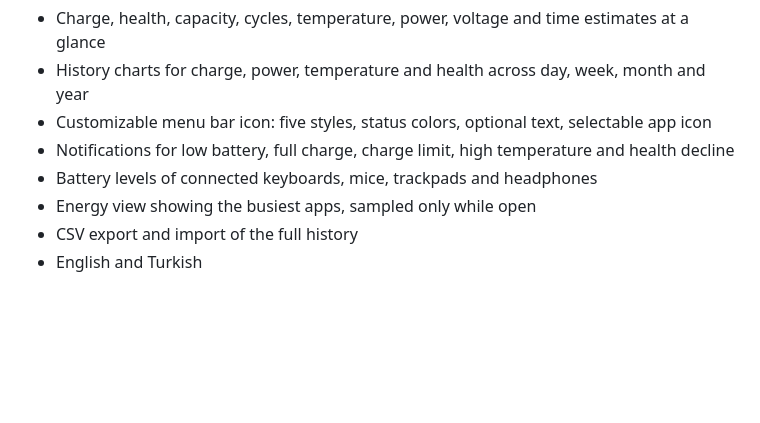
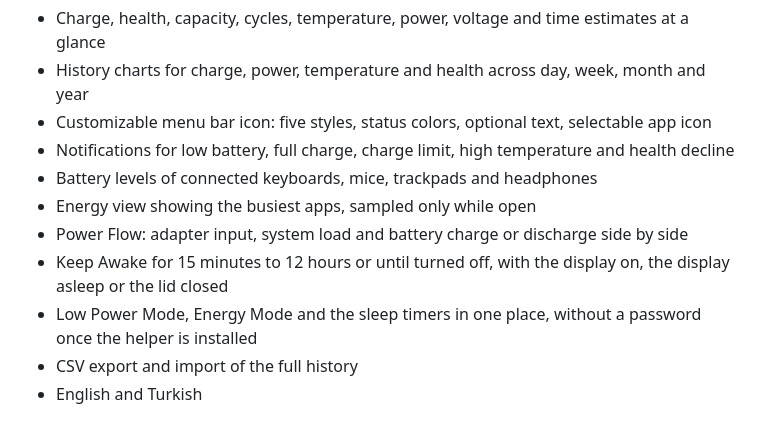
Before and after one commit to doguyilmaz/battistics, a Markdown page: README.md, the part around one of its changes. GitHub-like rendering; blank space fills up the shorter version.

```diff
--- a/README.md
+++ b/README.md
@@ -22,6 +22,9 @@ macOS 14+ · Apple Silicon</p>
 - Notifications for low battery, full charge, charge limit, high temperature and health decline
 - Battery levels of connected keyboards, mice, trackpads and headphones
 - Energy view showing the busiest apps, sampled only while open
+- Power Flow: adapter input, system load and battery charge or discharge side by side
+- Keep Awake for 15 minutes to 12 hours or until turned off, with the display on, the display asleep or the lid closed
+- Low Power Mode, Energy Mode and the sleep timers in one place, without a password once the helper is installed
 - CSV export and import of the full history
 - English and Turkish
 
```
Also changed, not shown: other parts of README.md (+1 -1 lines), docs/appearance.png (deleted), docs/menubar.png (added), docs/overview.png, docs/popover.png.
